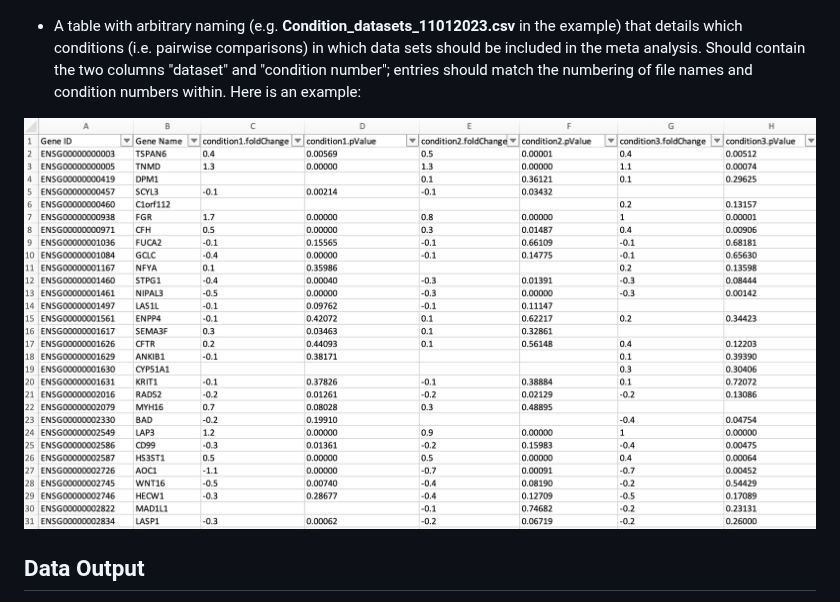
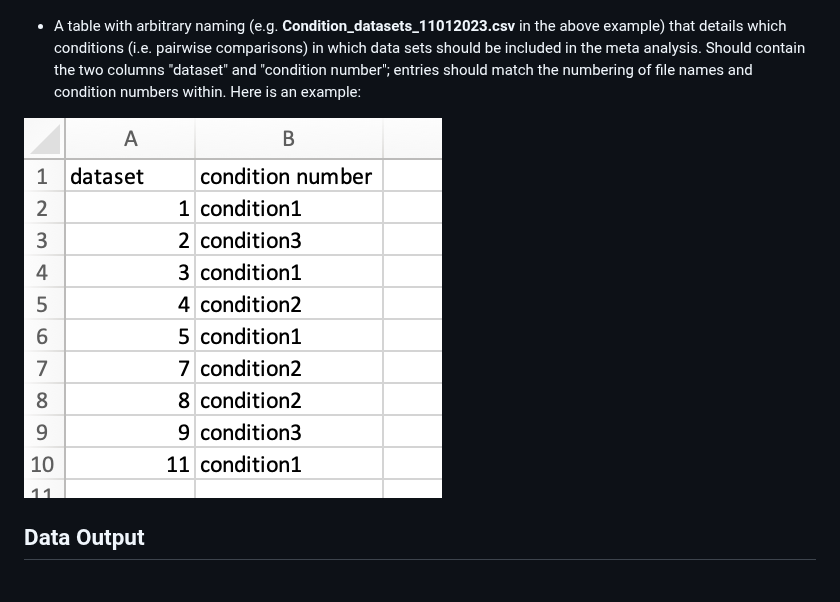
Before and after one commit to moritzmadern/Simple_MetaStudy, a Markdown page: README.md, the part around the change. Rendered like a GitHub page.

```diff
--- a/README.md
+++ b/README.md
@@ -27,9 +27,9 @@ R workflow to perform a "simple meta analysis" on multiple manually curated bioi
 
 ![Screenshot](img/DETable_example.png)
 
-- A table with arbitrary naming (e.g. **Condition_datasets_11012023.csv** in the example) that details which conditions (i.e. pairwise comparisons) in which data sets should be included in the meta analysis. Should contain the two columns "dataset" and "condition number"; entries should match the numbering of file names and condition numbers within. Here is an example:
+- A table with arbitrary naming (e.g. **Condition_datasets_11012023.csv** in the above example) that details which conditions (i.e. pairwise comparisons) in which data sets should be included in the meta analysis. Should contain the two columns "dataset" and "condition number"; entries should match the numbering of file names and condition numbers within. Here is an example:
 
-![Screenshot](img/DETable_example.png)
+![Screenshot](img/DatasetConditionTable_example.png)
 
 
 
```
